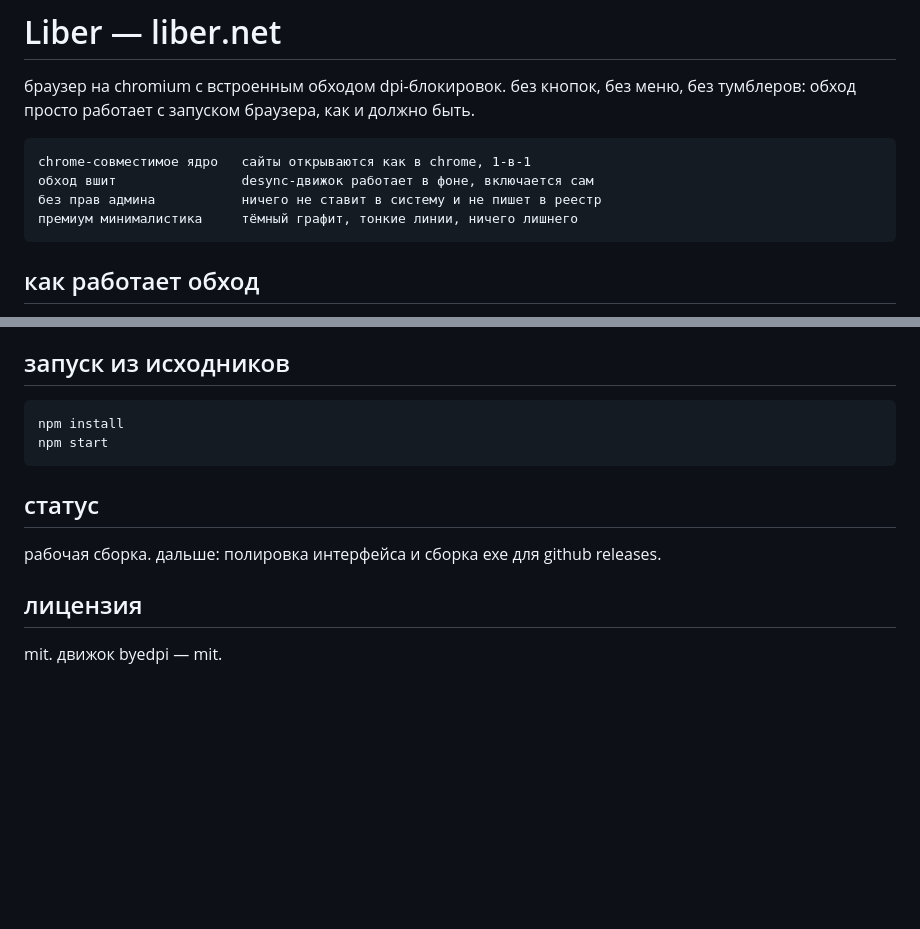
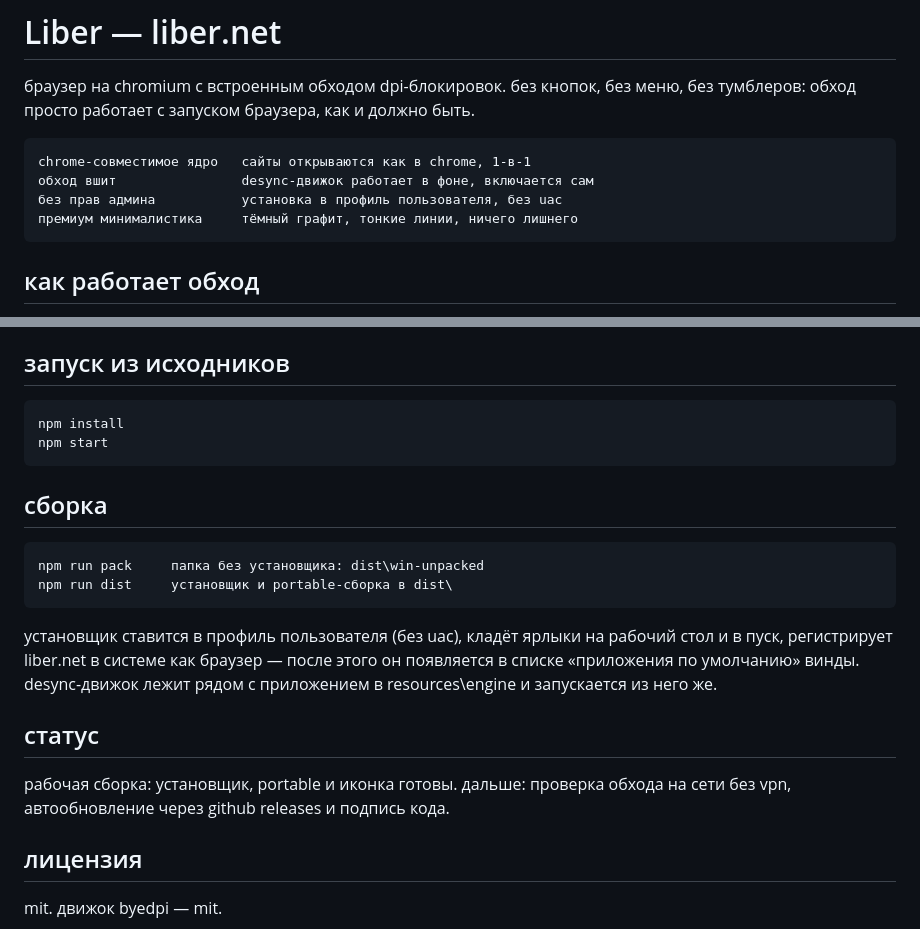
Before and after one commit to palychdev/liber.net, a Markdown page: README.md, 2 parts joined by grey strips. GitHub-like rendering; blank space fills up the shorter version.

Commit message:
docs: build and install instructions

````diff
--- a/README.md
+++ b/README.md
@@ -6,7 +6,7 @@
 ```
 chrome-совместимое ядро   сайты открываются как в chrome, 1-в-1
 обход вшит                desync-движок работает в фоне, включается сам
-без прав админа           ничего не ставит в систему и не пишет в реестр
+без прав админа           установка в профиль пользователя, без uac
 премиум минималистика     тёмный графит, тонкие линии, ничего лишнего
 ```
 
@@ -57,9 +57,22 @@ npm install
 npm start
 ```
 
+## сборка
+
+```
+npm run pack     папка без установщика: dist\win-unpacked
+npm run dist     установщик и portable-сборка в dist\
+```
+
+установщик ставится в профиль пользователя (без uac), кладёт ярлыки на рабочий
+стол и в пуск, регистрирует liber.net в системе как браузер — после этого он
+появляется в списке «приложения по умолчанию» винды. desync-движок лежит рядом
+с приложением в resources\engine и запускается из него же.
+
 ## статус
 
-рабочая сборка. дальше: полировка интерфейса и сборка exe для github releases.
+рабочая сборка: установщик, portable и иконка готовы. дальше: проверка обхода на
+сети без vpn, автообновление через github releases и подпись кода.
 
 ## лицензия
 
````
